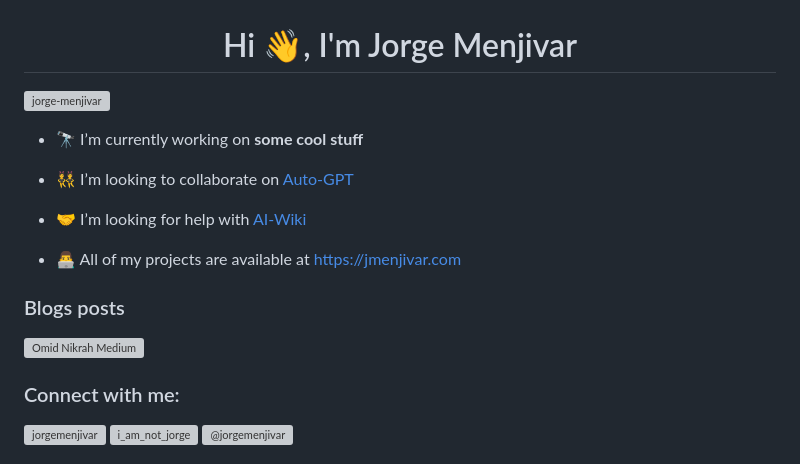
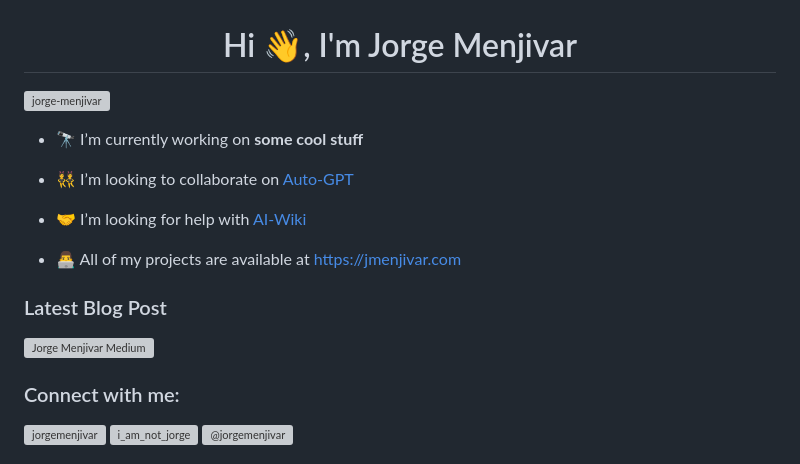
Before and after one commit to jorge-menjivar/jorge-menjivar, a Markdown page: README.md, the part around one of its changes. GitHub-like rendering; grey boxes are pictures that could not be loaded.

```diff
--- a/README.md
+++ b/README.md
@@ -9,8 +9,9 @@
 
 - 👨‍💻 All of my projects are available at [https://jmenjivar.com](https://jmenjivar.com)
 
-### Blogs posts
-[![Omid Nikrah Medium](https://github-readme-medium.vercel.app/?username=jorgemenjivar)](https://medium.com/@jorgemenjivar)
+
+### Latest Blog Post
+[![Jorge Menjivar Medium](https://github-readme-medium.vercel.app/?username=jorgemenjivar)](https://medium.com/@jorgemenjivar)
 
 <h3 align="left">Connect with me:</h3>
 <p align="left">
```
Also changed, not shown: other parts of README.md (+3 -3 lines).
